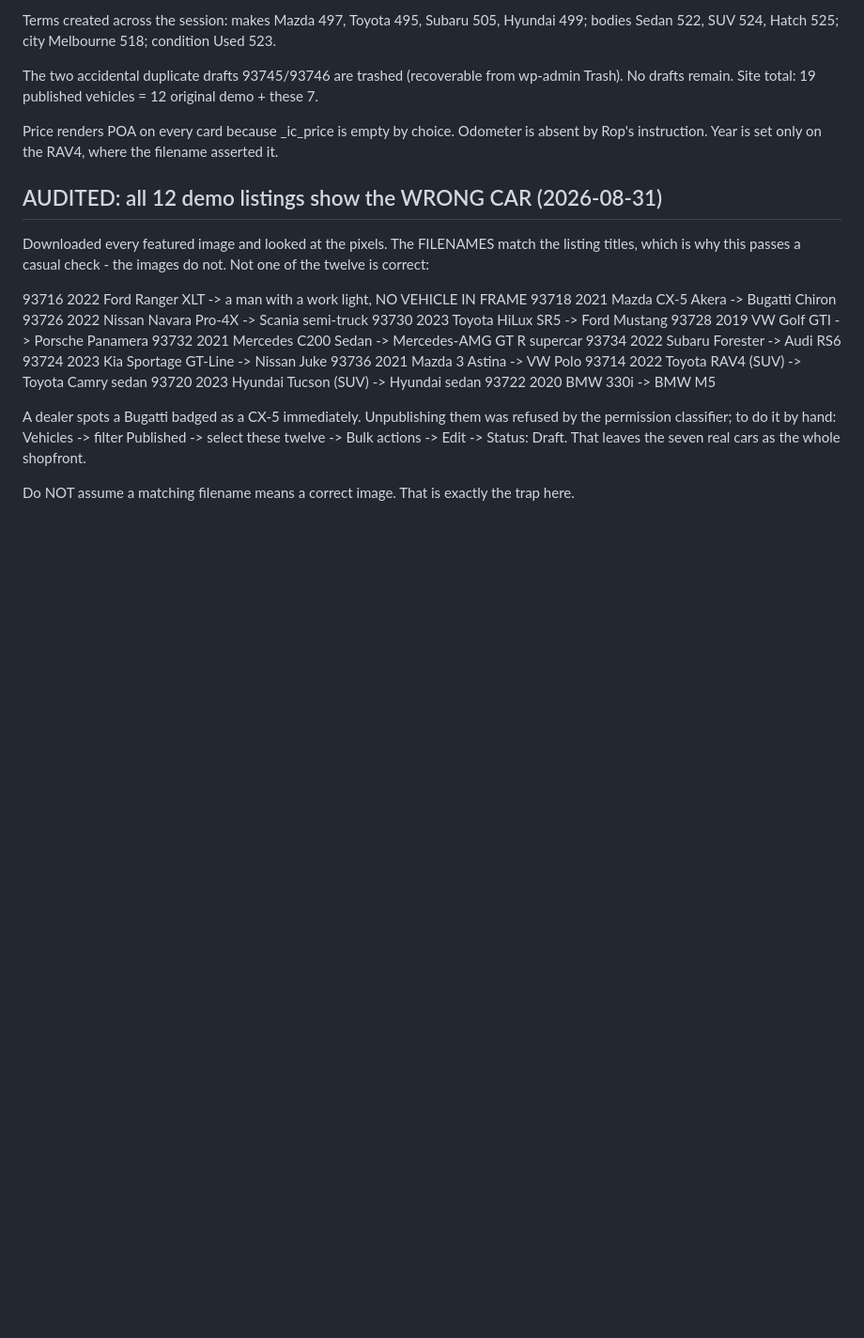
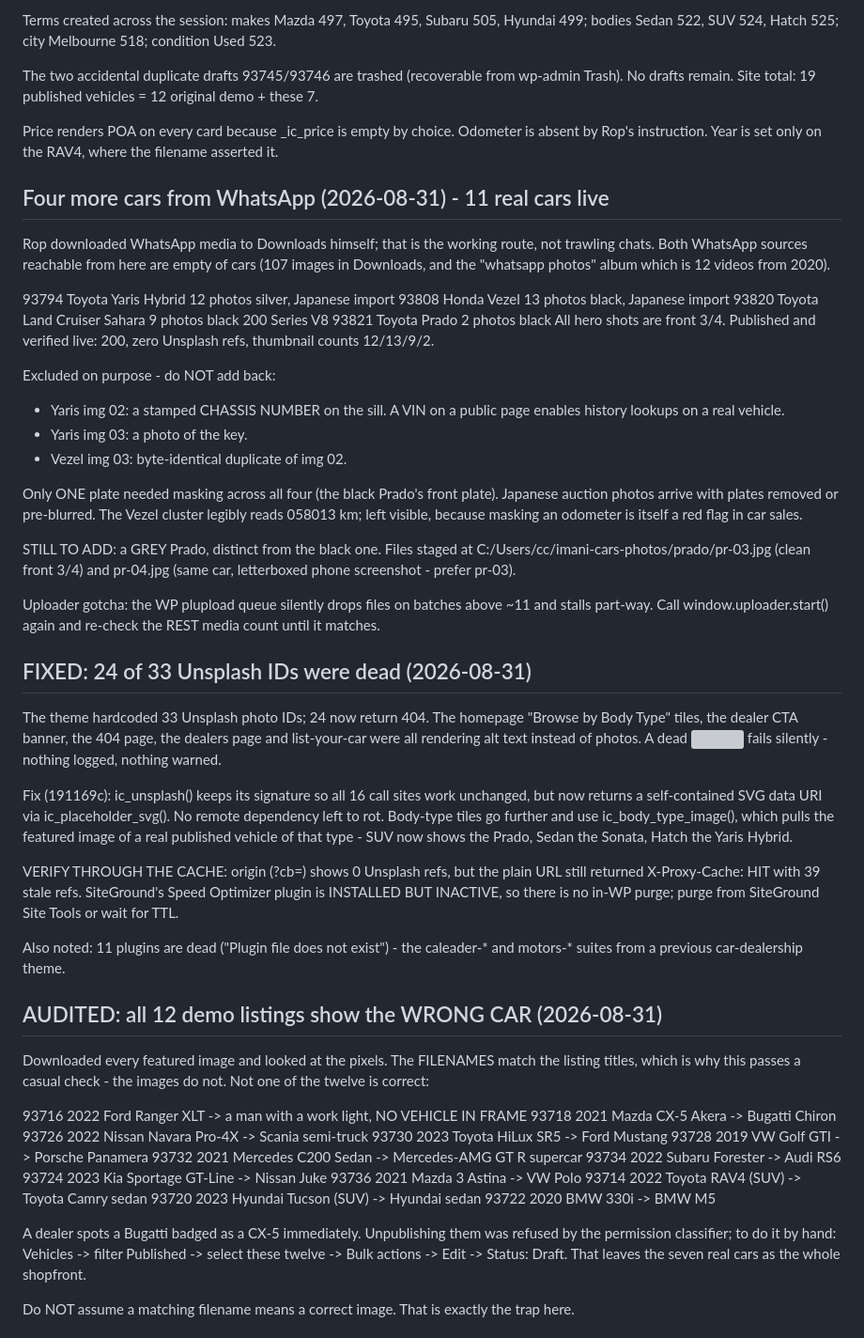
Before and after one commit to ropkiplagat/imanicars-theme, a Markdown page: HANDOVER.md, the part around the change. Shown at 94% size. GitHub-like rendering; blank space fills up the shorter version; grey boxes are pictures that could not be loaded.

Commit message:
Record four more cars and the site-wide broken-image fix
Eleven real listings are now live. Note what was deliberately excluded from
the photo sets and why, since a chassis number and a duplicate frame both
look like oversights without the reason attached.

Record the Unsplash failure in full: 24 of 33 hardcoded IDs are dead, which
had the homepage, 404 page, dealers page and list-your-car all rendering alt
text. It survived because a broken image logs nothing and simply collapses
to its alt attribute.

Flag the cache explicitly. The origin serves the fix but the plain URL still
returns stale HTML, and SiteGround's optimizer plugin is inactive so there
is no purge from inside WordPress.

Co-Authored-By: Claude Opus 5 (1M context) <noreply@anthropic.com>
Claude-Session: https://claude.ai/code/session_01J8rvYzm1iEEDRJsnrkAsXk

```diff
--- a/HANDOVER.md
+++ b/HANDOVER.md
@@ -177,6 +177,54 @@ No drafts remain. Site total: 19 published vehicles = 12 original demo + these 7
 Price renders POA on every card because _ic_price is empty by choice. Odometer is absent by Rop's
 instruction. Year is set only on the RAV4, where the filename asserted it.
 
+## Four more cars from WhatsApp (2026-08-31) - 11 real cars live
+
+Rop downloaded WhatsApp media to Downloads himself; that is the working route, not trawling chats.
+Both WhatsApp sources reachable from here are empty of cars (107 images in Downloads, and the
+"whatsapp photos" album which is 12 videos from 2020).
+
+  93794 Toyota Yaris Hybrid       12 photos  silver, Japanese import
+  93808 Honda Vezel               13 photos  black, Japanese import
+  93820 Toyota Land Cruiser Sahara 9 photos  black 200 Series V8
+  93821 Toyota Prado               2 photos  black
+All hero shots are front 3/4. Published and verified live: 200, zero Unsplash refs, thumbnail
+counts 12/13/9/2.
+
+Excluded on purpose - do NOT add back:
+  - Yaris img 02: a stamped CHASSIS NUMBER on the sill. A VIN on a public page enables history
+    lookups on a real vehicle.
+  - Yaris img 03: a photo of the key.
+  - Vezel img 03: byte-identical duplicate of img 02.
+
+Only ONE plate needed masking across all four (the black Prado's front plate). Japanese auction
+photos arrive with plates removed or pre-blurred. The Vezel cluster legibly reads 058013 km; left
+visible, because masking an odometer is itself a red flag in car sales.
+
+STILL TO ADD: a GREY Prado, distinct from the black one. Files staged at
+C:/Users/cc/imani-cars-photos/prado/pr-03.jpg (clean front 3/4) and pr-04.jpg (same car,
+letterboxed phone screenshot - prefer pr-03).
+
+Uploader gotcha: the WP plupload queue silently drops files on batches above ~11 and stalls
+part-way. Call window.uploader.start() again and re-check the REST media count until it matches.
+
+## FIXED: 24 of 33 Unsplash IDs were dead (2026-08-31)
+
+The theme hardcoded 33 Unsplash photo IDs; 24 now return 404. The homepage "Browse by Body Type"
+tiles, the dealer CTA banner, the 404 page, the dealers page and list-your-car were all rendering
+alt text instead of photos. A dead <img> fails silently - nothing logged, nothing warned.
+
+Fix (191169c): ic_unsplash() keeps its signature so all 16 call sites work unchanged, but now
+returns a self-contained SVG data URI via ic_placeholder_svg(). No remote dependency left to rot.
+Body-type tiles go further and use ic_body_type_image(), which pulls the featured image of a real
+published vehicle of that type - SUV now shows the Prado, Sedan the Sonata, Hatch the Yaris Hybrid.
+
+VERIFY THROUGH THE CACHE: origin (?cb=) shows 0 Unsplash refs, but the plain URL still returned
+X-Proxy-Cache: HIT with 39 stale refs. SiteGround's Speed Optimizer plugin is INSTALLED BUT
+INACTIVE, so there is no in-WP purge; purge from SiteGround Site Tools or wait for TTL.
+
+Also noted: 11 plugins are dead ("Plugin file does not exist") - the caleader-* and motors-*
+suites from a previous car-dealership theme.
+
 ## AUDITED: all 12 demo listings show the WRONG CAR (2026-08-31)
 
 Downloaded every featured image and looked at the pixels. The FILENAMES match the listing titles,
```
